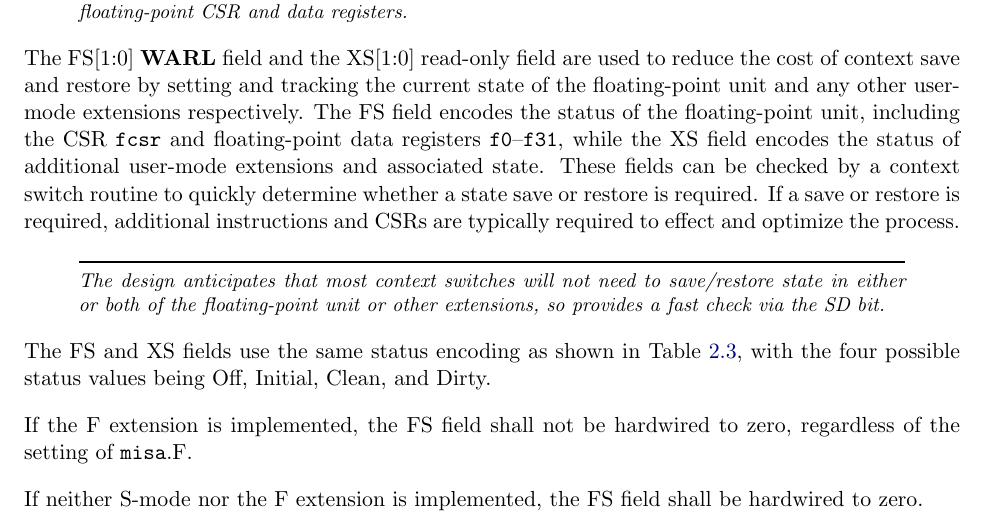
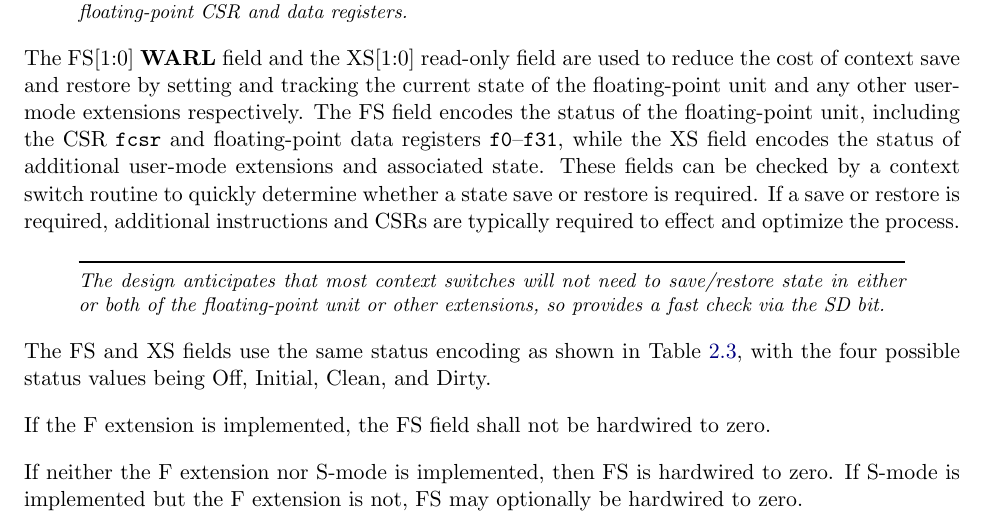
Before and after one commit to riscv/riscv-isa-manual, a LaTeX thesis (src/riscv-privileged.tex, which reads src/machine.tex): part of page 37 of 127, cut so that both start at the same text. Compiled offline with pdfLaTeX.

Commit message:
Clarify when mstatus.FS may be hardwired zero

```diff
--- a/src/machine.tex
+++ b/src/machine.tex
@@ -916,10 +916,12 @@ Status  & FS Meaning & XS Meaning\\
 \end{table*}
 
 If the F extension is implemented, the FS field shall not be
-hardwired to zero, regardless of the setting of {\tt misa}.F.
-
-If neither S-mode nor the F extension is implemented, the FS
-field shall be hardwired to zero.
+hardwired to zero.
+
+If neither the F extension nor S-mode is implemented, then FS is
+hardwired to zero.
+If S-mode is implemented but the F extension is not, FS may optionally
+be hardwired to zero.
 
 \begin{commentary}
 Implementations with S-mode but without the F extension are
```
